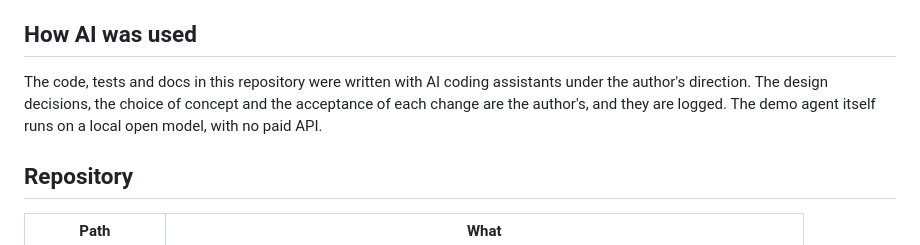
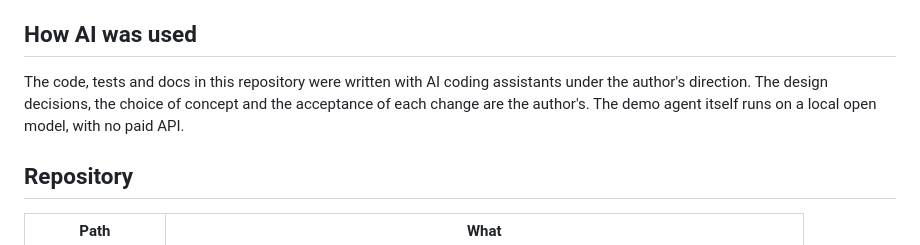
Before and after one commit to retailbox-automation/what-leaves-with-them, a Markdown page: README.md, the part around the change. GitHub-like rendering.

Commit message:
README: AI section without a reference to a log readers cannot see

```diff
--- a/README.md
+++ b/README.md
@@ -282,7 +282,7 @@ Eight things we ran into, each with a reproduction (scripts in [spike/](spike/))
 
 ## How AI was used
 
-The code, tests and docs in this repository were written with AI coding assistants under the author's direction. The design decisions, the choice of concept and the acceptance of each change are the author's, and they are logged. The demo agent itself runs on a local open model, with no paid API.
+The code, tests and docs in this repository were written with AI coding assistants under the author's direction. The design decisions, the choice of concept and the acceptance of each change are the author's. The demo agent itself runs on a local open model, with no paid API.
 
 ## Repository
 
```
